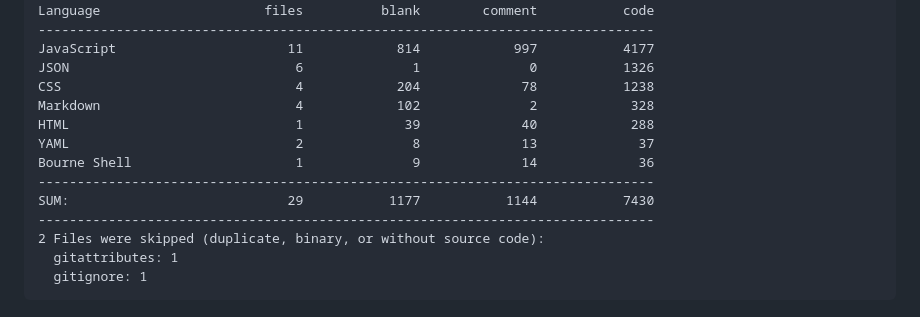
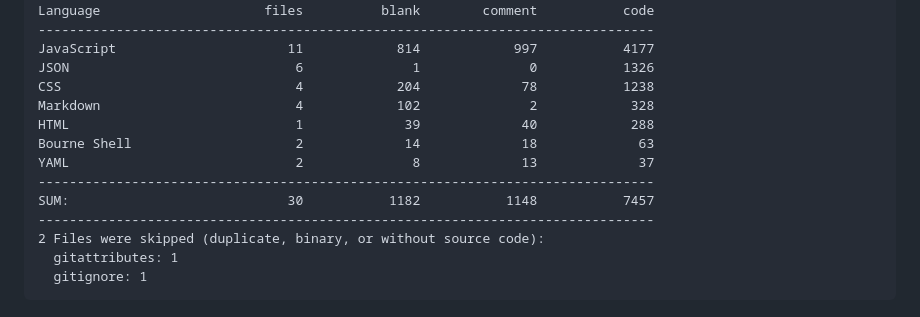
Before and after one commit to 500Foods/TradeBrowser, a Markdown page: README.md, the part around one of its changes. Drawn GitHub-style.

Commit message:
Apply automatic changes

```diff
--- a/README.md
+++ b/README.md
@@ -24,10 +24,10 @@ JSON                             6              1              0           1326
 CSS                              4            204             78           1238
 Markdown                         4            102              2            328
 HTML                             1             39             40            288
+Bourne Shell                     2             14             18             63
 YAML                             2              8             13             37
-Bourne Shell                     1              9             14             36
 -------------------------------------------------------------------------------
-SUM:                            29           1177           1144           7430
+SUM:                            30           1182           1148           7457
 -------------------------------------------------------------------------------
 2 Files were skipped (duplicate, binary, or without source code):
   gitattributes: 1
```
Also changed, not shown: other parts of README.md (+1 -1 lines).
